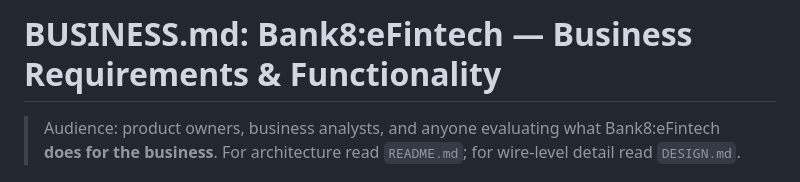
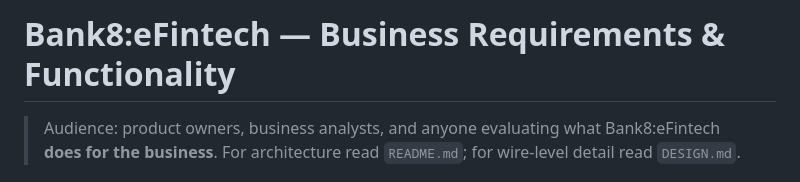
Before and after one commit to Bank8-dev/bank8-efintech, a Markdown page: BUSINESS.md, the part around the change. GitHub-like rendering.

Commit message:
docs: BUSINESS/DESIGN title header — drop the 'BUSINESS.md:'/'DESIGN.md:' prefix

```diff
--- a/BUSINESS.md
+++ b/BUSINESS.md
@@ -1,4 +1,4 @@
-# BUSINESS.md: Bank8:eFintech — Business Requirements & Functionality
+# Bank8:eFintech — Business Requirements & Functionality
 
 > Audience: product owners, business analysts, and anyone evaluating what
 > Bank8:eFintech **does for the business**. For architecture read `README.md`;
```
Also changed, not shown: DESIGN.md (+1 -1 lines).
